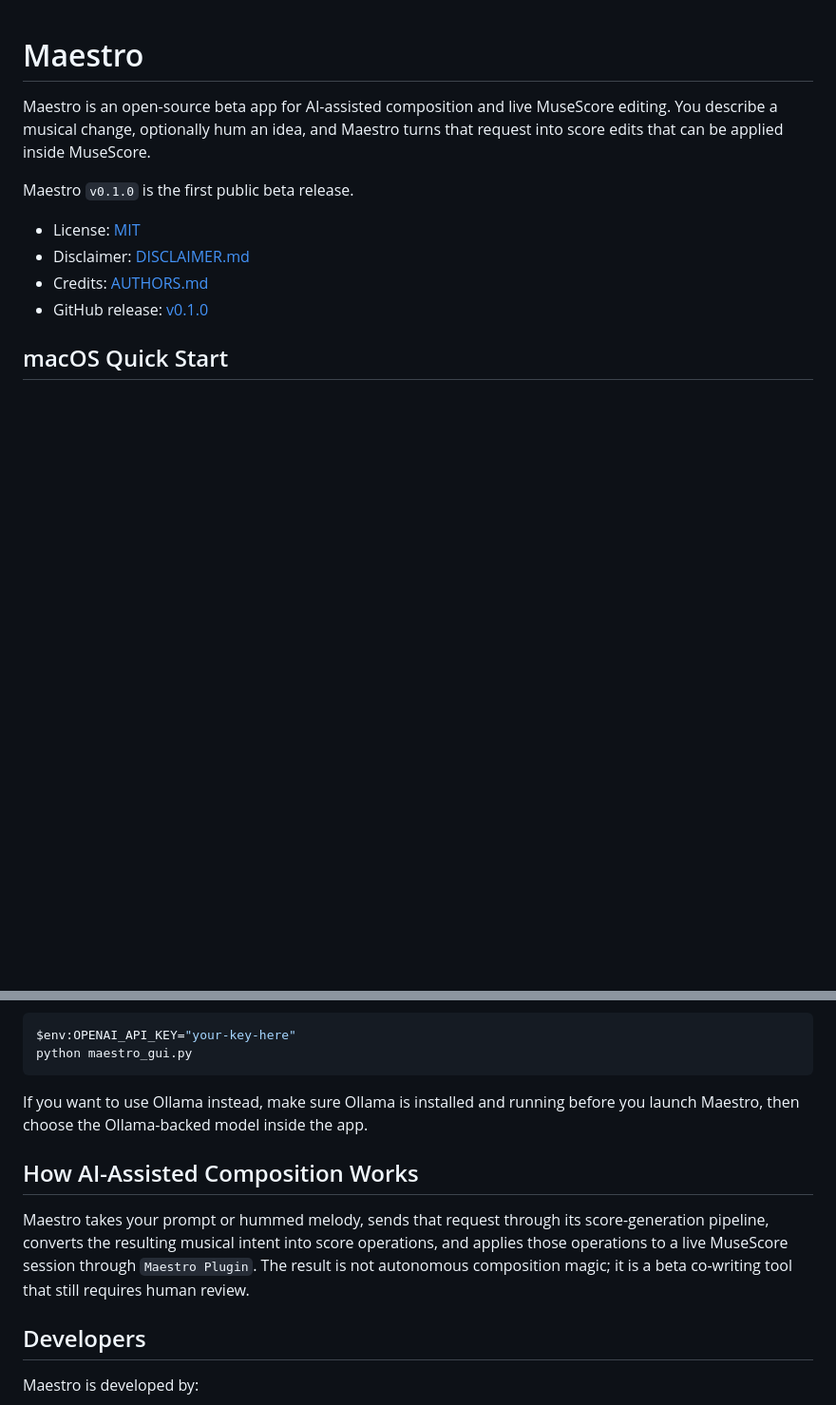
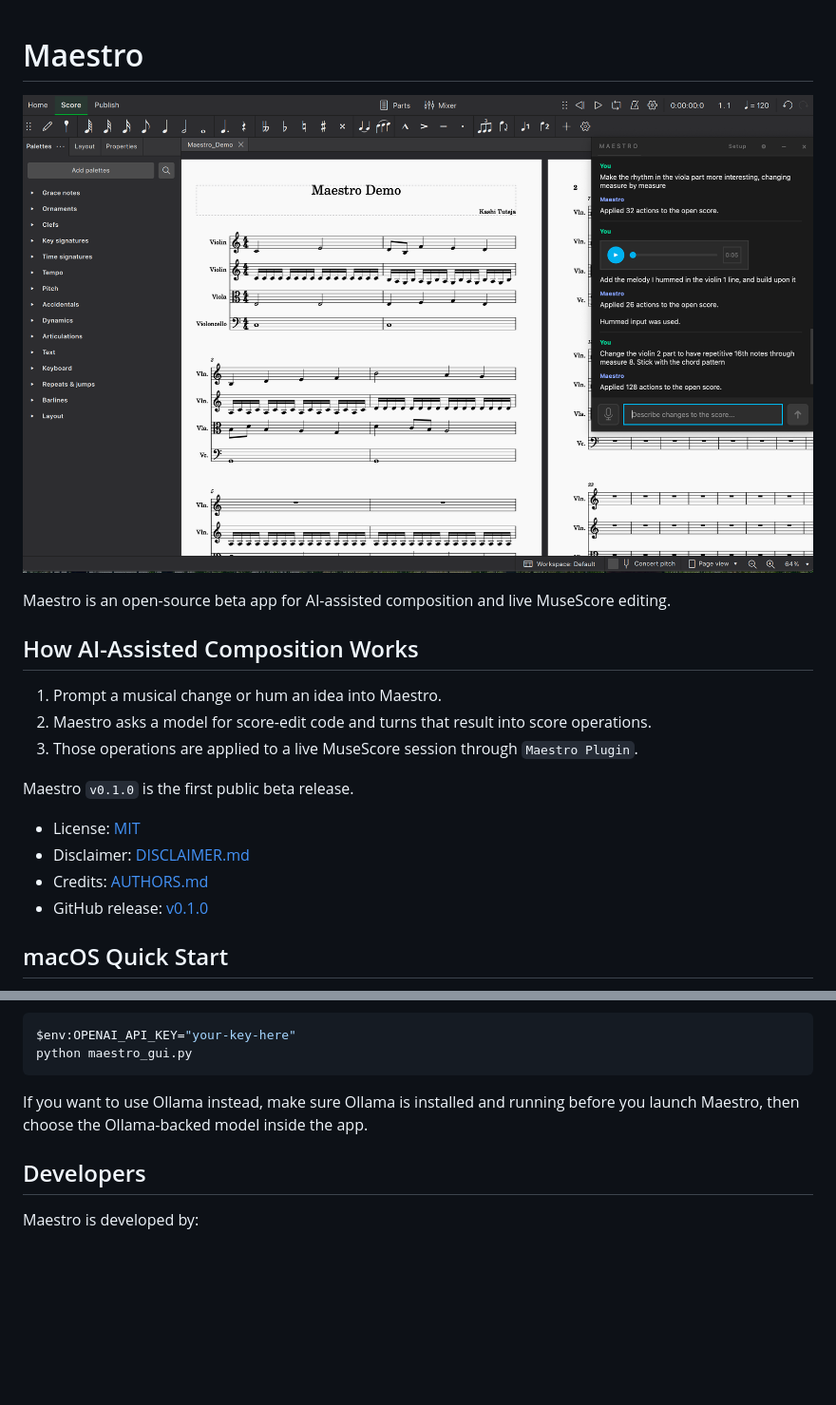
Before and after one commit to TidalTunes/Maestro, a Markdown page: README.md, 2 parts joined by grey strips. Shown: that part at 95% size. Drawn GitHub-style; pictures changed too: screenshot.png (added); blank space fills up the shorter version.

Commit message:
Refresh release site and README visuals

```diff
--- a/README.md
+++ b/README.md
@@ -1,6 +1,14 @@
 # Maestro
 
-Maestro is an open-source beta app for AI-assisted composition and live MuseScore editing. You describe a musical change, optionally hum an idea, and Maestro turns that request into score edits that can be applied inside MuseScore.
+![Maestro in use](./screenshot.png)
+
+Maestro is an open-source beta app for AI-assisted composition and live MuseScore editing.
+
+## How AI-Assisted Composition Works
+
+1. Prompt a musical change or hum an idea into Maestro.
+2. Maestro asks a model for score-edit code and turns that result into score operations.
+3. Those operations are applied to a live MuseScore session through `Maestro Plugin`.
 
 Maestro `v0.1.0` is the first public beta release.
 
@@ -129,10 +137,6 @@ python maestro_gui.py
 
 If you want to use Ollama instead, make sure Ollama is installed and running before you launch Maestro, then choose the Ollama-backed model inside the app.
 
-## How AI-Assisted Composition Works
-
-Maestro takes your prompt or hummed melody, sends that request through its score-generation pipeline, converts the resulting musical intent into score operations, and applies those operations to a live MuseScore session through `Maestro Plugin`. The result is not autonomous composition magic; it is a beta co-writing tool that still requires human review.
-
 ## Developers
 
 Maestro is developed by:
```
Also changed, not shown: site/assets/frame3.png (added), site/assets/screenshot.png (added), 2 other files.
